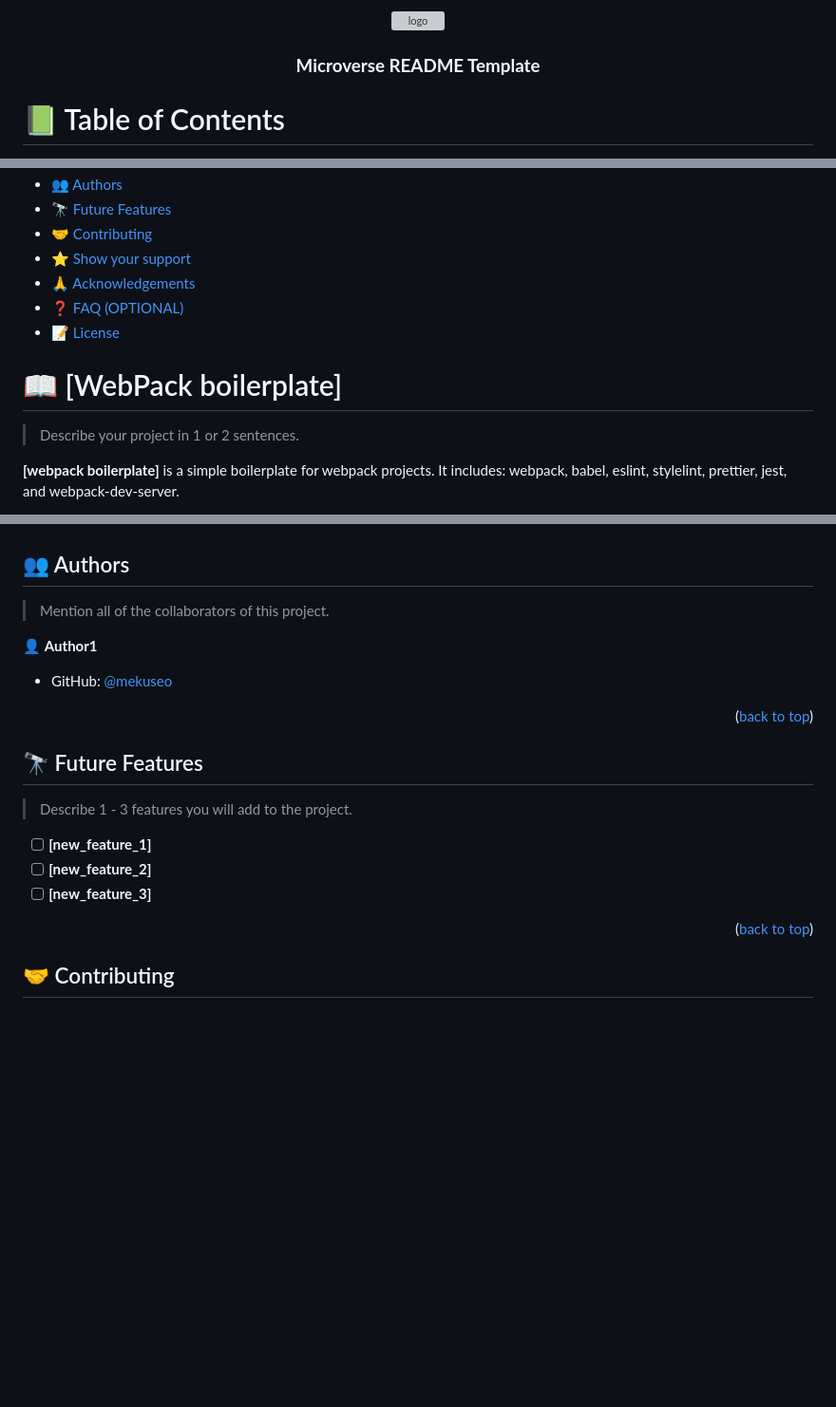
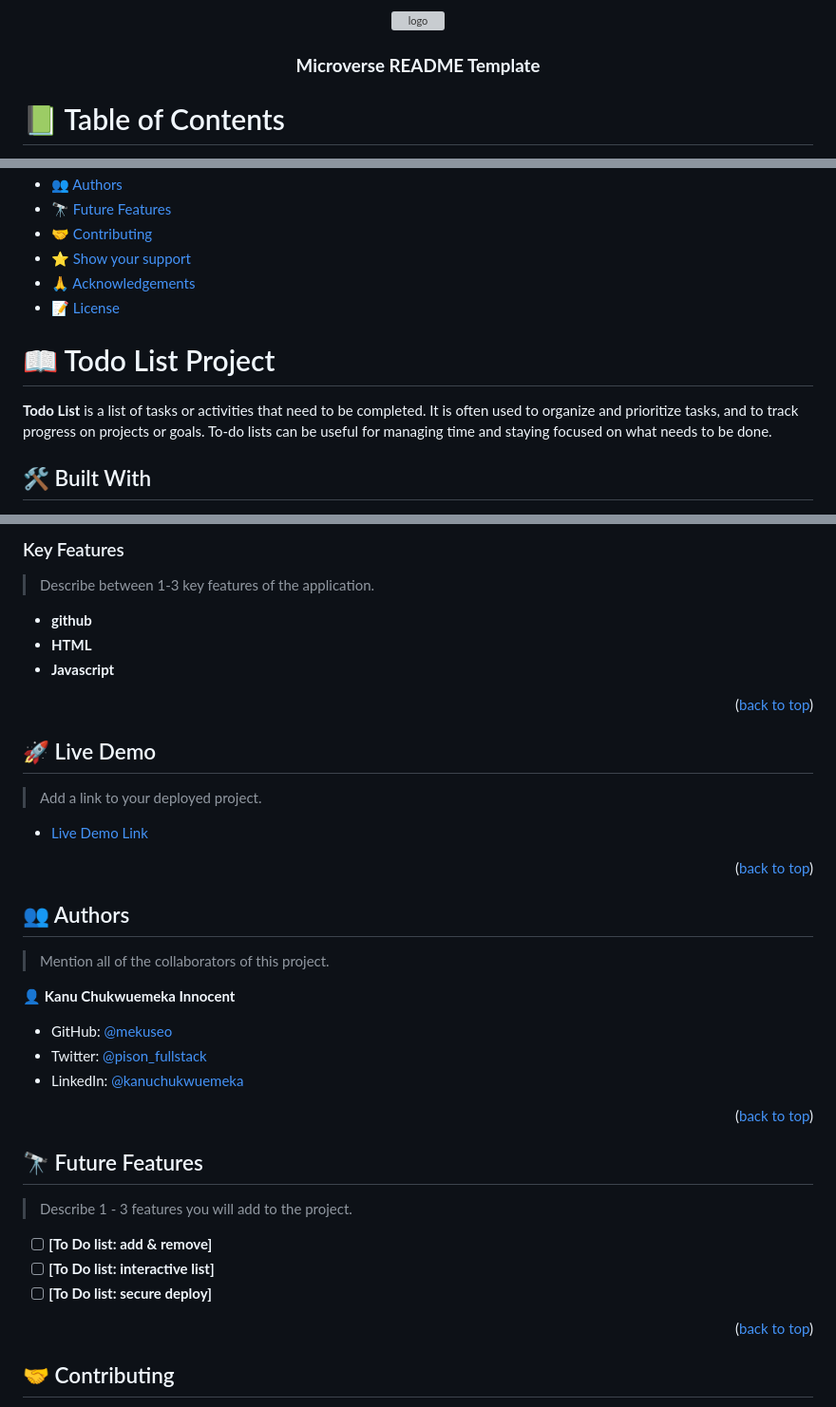
Before and after one commit to Mekuseo/TodoList, a Markdown page: README.md, 3 parts joined by grey strips. Shown: that part at 95% size. Drawn GitHub-style; blank space fills up the shorter version; grey boxes are pictures that could not be loaded.

Commit message:
updated my Readme page

```diff
--- a/README.md
+++ b/README.md
@@ -1,28 +1,3 @@
 <a name="readme-top"></a>
 
-<!--
-HOW TO USE:
-This is an example of how you may give instructions on setting up your project locally.
-
-Modify this file to match your project and remove sections that don't apply.
-
-REQUIRED SECTIONS:
-- Table of Contents
-- About the Project
-  - Built With
-  - Live Demo
-- Getting Started
-- Authors
-- Future Features
-- Contributing
-- Show your support
-- Acknowledgements
-- License
-
-OPTIONAL SECTIONS:
-- FAQ
-
-After you're finished please remove all the comments and instructions!
--->
-
 <div align="center">
@@ -55,14 +21,13 @@ After you're finished please remove all the comments and instructions!
 - [🤝 Contributing](#contributing)
 - [⭐️ Show your support](#support)
 - [🙏 Acknowledgements](#acknowledgements)
-- [❓ FAQ (OPTIONAL)](#faq)
 - [📝 License](#license)
 
 <!-- PROJECT DESCRIPTION -->
 
-# 📖 [WebPack boilerplate] <a name="about-project"></a>
+# 📖 Todo List Project <a name="about-project"></a>
 
-> Describe your project in 1 or 2 sentences.
+**Todo List** is a list of tasks or activities that need to be completed. It is often used to organize and prioritize tasks, and to track progress on projects or goals. To-do lists can be useful for managing time and staying focused on what needs to be done.
 
-**[webpack boilerplate]** is a simple boilerplate for webpack projects. It includes: webpack, babel, eslint, stylelint, prettier, jest, and webpack-dev-server.
+## 🛠 Built With <a name="built-with"></a>
 
@@ -69,4 +35,25 @@ After you're finished please remove all the comments and instructions!
 
+### Key Features <a name="key-features"></a>
+
+> Describe between 1-3 key features of the application.
+
+- **github**
+- **HTML**
+- **Javascript**
+
+<p align="right">(<a href="#readme-top">back to top</a>)</p>
+
+<!-- LIVE DEMO -->
+
+## 🚀 Live Demo <a name="live-demo"></a>
+
+> Add a link to your deployed project.
+
+- [Live Demo Link](https://mekuseo.github.io/TodoList/)
+
+<!-- GETTING STARTED -->
+
+<p align="right">(<a href="#readme-top">back to top</a>)</p>
 
 <!-- AUTHORS -->
 
@@ -74,9 +61,11 @@ After you're finished please remove all the comments and instructions!
 
 > Mention all of the collaborators of this project.
 
-👤 **Author1**
+👤 **Kanu Chukwuemeka Innocent**
 
 - GitHub: [@mekuseo](https://github.com/mekuseo)
+- Twitter: [@pison_fullstack](https://twitter.com/pison_fullstack)
+- LinkedIn: [@kanuchukwuemeka](https://linkedin.com/in/kanuchukwuemeka)
 
 <p align="right">(<a href="#readme-top">back to top</a>)</p>
 
@@ -86,9 +75,9 @@ After you're finished please remove all the comments and instructions!
 
 > Describe 1 - 3 features you will add to the project.
 
-- [ ] **[new_feature_1]**
-- [ ] **[new_feature_2]**
-- [ ] **[new_feature_3]**
+- [ ] **[To Do list: add & remove]**
+- [ ] **[To Do list: interactive list]**
+- [ ] **[To Do list: secure deploy]**
 
 <p align="right">(<a href="#readme-top">back to top</a>)</p>
 
```
Also changed, not shown: other parts of README.md (+1 -27 lines).
